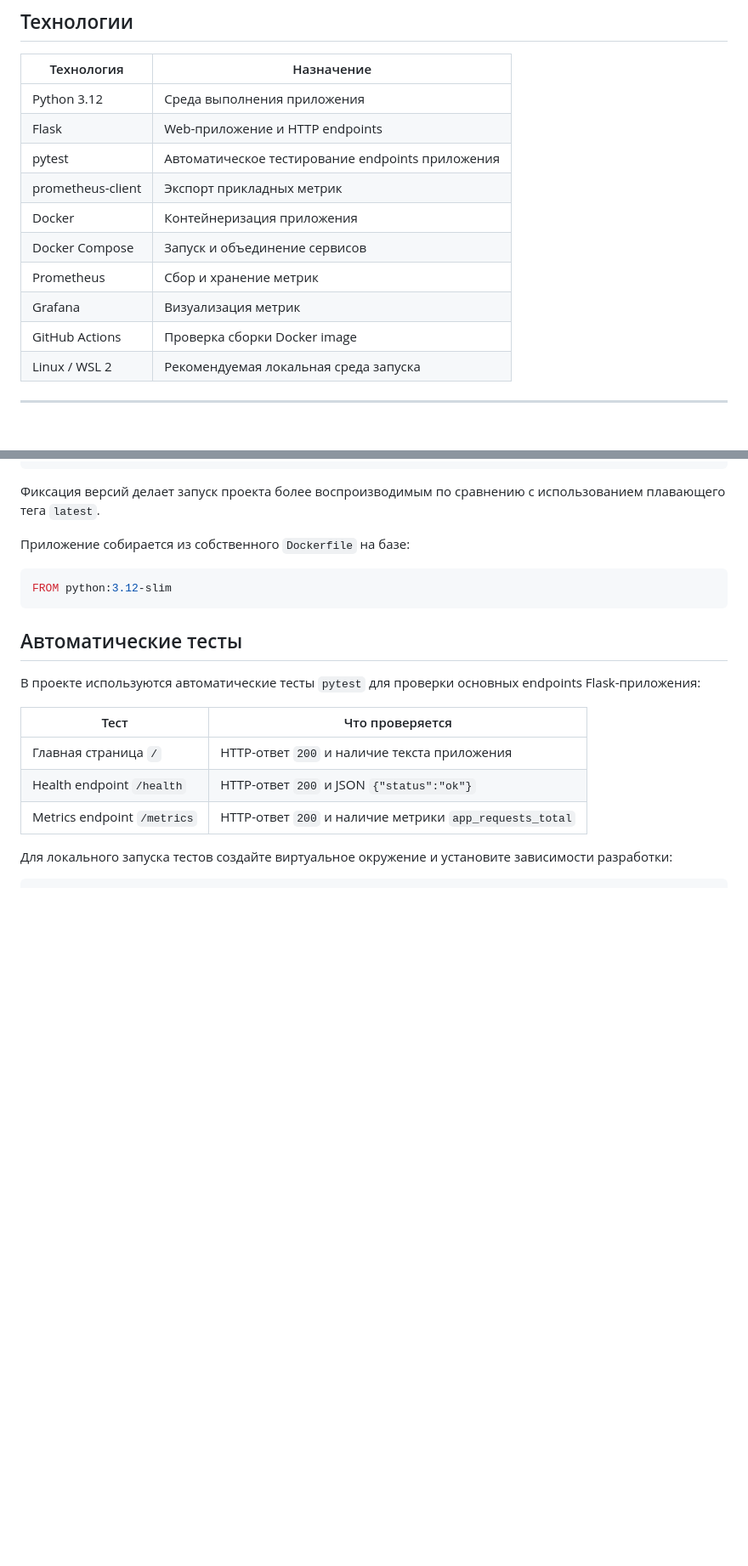
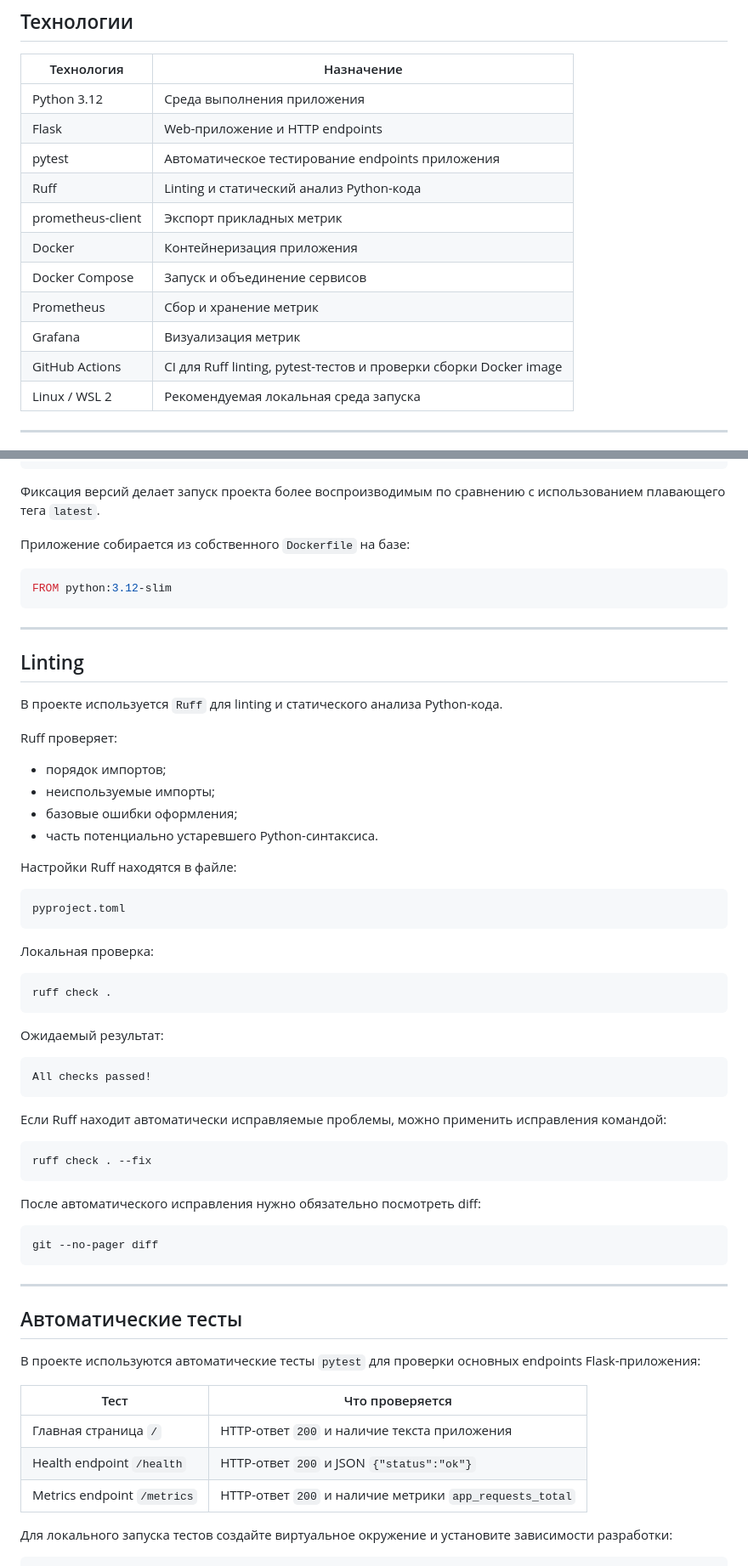
Before and after one commit to pimik009-droid/devops-junior-project, a Markdown page: README.md, 2 parts joined by grey strips. Shown at 85% size. Rendered like a GitHub page; blank space fills up the shorter version.

Commit message:
Document Ruff linting workflow

````diff
--- a/README.md
+++ b/README.md
@@ -63,12 +63,13 @@ Browser
 | Python 3.12 | Среда выполнения приложения |
 | Flask | Web-приложение и HTTP endpoints |
 | pytest | Автоматическое тестирование endpoints приложения |
+| Ruff | Linting и статический анализ Python-кода |
 | prometheus-client | Экспорт прикладных метрик |
 | Docker | Контейнеризация приложения |
 | Docker Compose | Запуск и объединение сервисов |
 | Prometheus | Сбор и хранение метрик |
 | Grafana | Визуализация метрик |
-| GitHub Actions | Проверка сборки Docker image |
+| GitHub Actions | CI для Ruff linting, pytest-тестов и проверки сборки Docker image |
 | Linux / WSL 2 | Рекомендуемая локальная среда запуска |
 
 ---
@@ -437,6 +440,50 @@ grafana/grafana:13.0.1-security-01
 ```dockerfile
 FROM python:3.12-slim
 ```
+---
+
+## Linting
+
+В проекте используется `Ruff` для linting и статического анализа Python-кода.
+
+Ruff проверяет:
+
+- порядок импортов;
+- неиспользуемые импорты;
+- базовые ошибки оформления;
+- часть потенциально устаревшего Python-синтаксиса.
+
+Настройки Ruff находятся в файле:
+
+```text
+pyproject.toml
+```
+
+Локальная проверка:
+
+```bash
+ruff check .
+```
+
+Ожидаемый результат:
+
+```text
+All checks passed!
+```
+
+Если Ruff находит автоматически исправляемые проблемы, можно применить исправления командой:
+
+```bash
+ruff check . --fix
+```
+
+После автоматического исправления нужно обязательно посмотреть diff:
+
+```bash
+git --no-pager diff
+```
+---
+
 ## Автоматические тесты
 
 В проекте используются автоматические тесты `pytest` для проверки основных endpoints Flask-приложения:
````
Also changed, not shown: other parts of README.md (+17 -7 lines).
